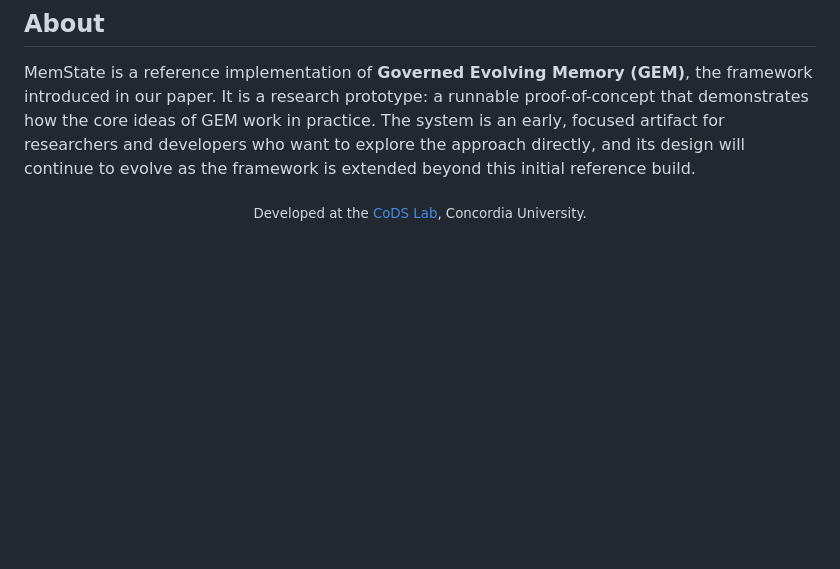
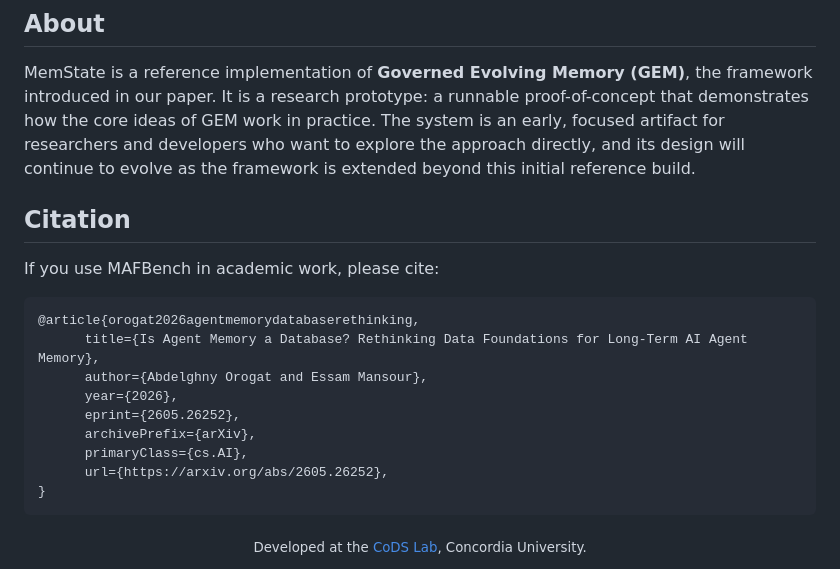
Before and after one commit to CoDS-GCS/MemState, a Markdown page: README.md, the part around the change. Drawn GitHub-style; blank space fills up the shorter version.

````diff
--- a/README.md
+++ b/README.md
@@ -106,6 +106,23 @@ tests/            Pytest suite
 
 MemState is a reference implementation of **Governed Evolving Memory (GEM)**, the framework introduced in our paper. It is a research prototype: a runnable proof-of-concept that demonstrates how the core ideas of GEM work in practice. The system is an early, focused artifact for researchers and developers who want to explore the approach directly, and its design will continue to evolve as the framework is extended beyond this initial reference build.
 
+
+## Citation
+
+If you use MAFBench in academic work, please cite:
+
+```bibtex
+@article{orogat2026agentmemorydatabaserethinking,
+      title={Is Agent Memory a Database? Rethinking Data Foundations for Long-Term AI Agent Memory},
+      author={Abdelghny Orogat and Essam Mansour},
+      year={2026},
+      eprint={2605.26252},
+      archivePrefix={arXiv},
+      primaryClass={cs.AI},
+      url={https://arxiv.org/abs/2605.26252},
+}
+```
+
 <div align="center">
 <sub>Developed at the <a href="https://cods.encs.concordia.ca/">CoDS Lab</a>, Concordia University.</sub>
 </div>
````
